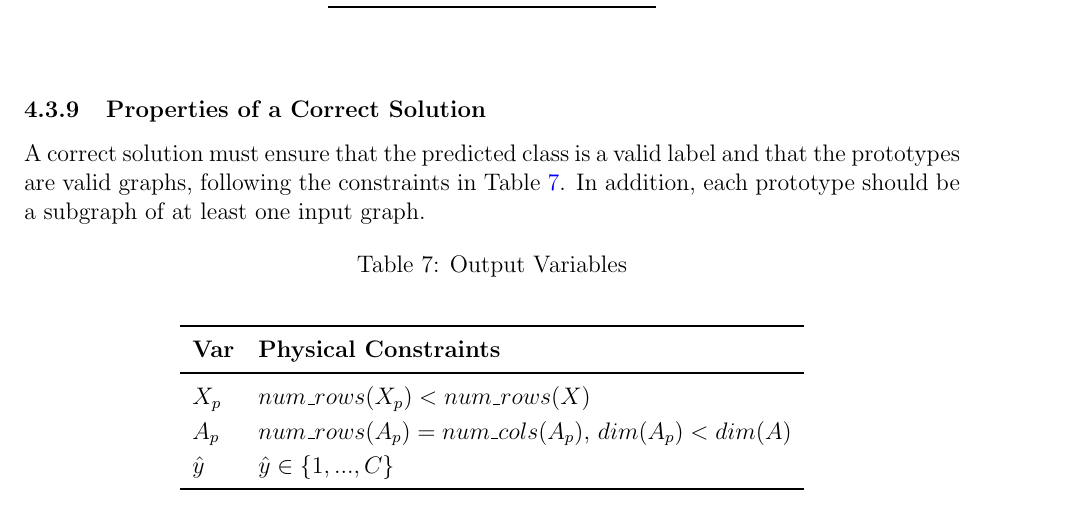
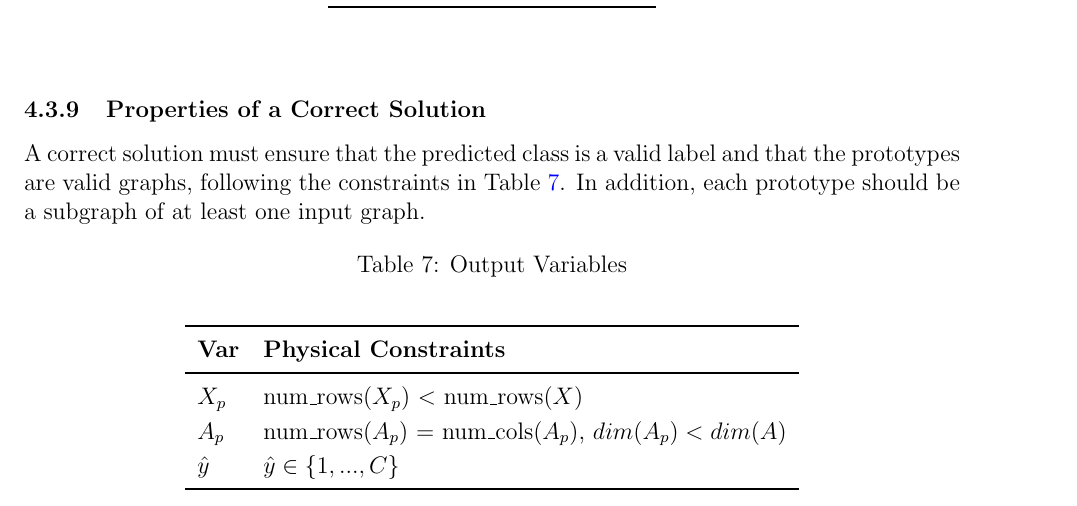
Before and after one commit to Yuanqi-X/Re-ProtGNN, a LaTeX document (docs/SRS/SRS.tex): part of page 28 of 34, cut so that both start at the same text. Compiled offline with pdfLaTeX.

Commit message:
changed to non-italic font for function-update 2

```diff
--- a/docs/SRS/SRS.tex
+++ b/docs/SRS/SRS.tex
@@ -1234,8 +1234,8 @@ A correct solution must ensure that the predicted class is a valid label and tha
   \toprule
   \textbf{Var} & \textbf{Physical Constraints} \\
   \midrule
-  $X_p$ & $num\_rows(X_p) < num\_rows(X)$ \\
-  $A_p$ & $num\_rows(A_p) = num\_cols(A_p)$, $dim(A_p) < dim(A)$\\
+  $X_p$ & num\_rows($X_p$) $<$ num\_rows($X$) \\
+  $A_p$ & num\_rows($A_p$) = num\_cols($A_p$), $dim(A_p) < dim(A)$\\
   $\hat{y}$ & $\hat{y} \in \{1,...,C\}$
   \\
   \bottomrule
```
